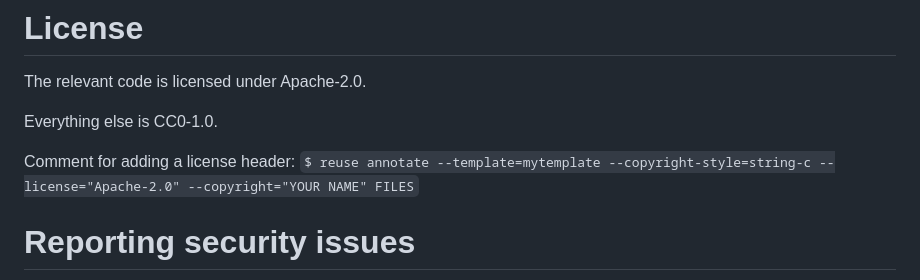
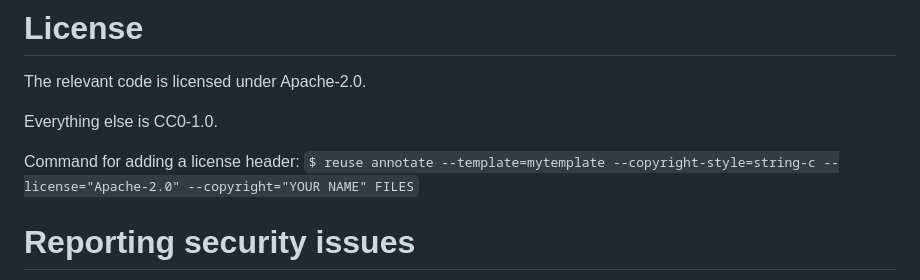
Before and after one commit to Desour/dslib, a Markdown page: README.md, the part around the change. Drawn GitHub-style.

Commit message:
Fix typo

```diff
--- a/README.md
+++ b/README.md
@@ -108,7 +108,7 @@ The relevant code is licensed under Apache-2.0.
 
 Everything else is CC0-1.0.
 
-Comment for adding a license header:
+Command for adding a license header:
 `$ reuse annotate --template=mytemplate --copyright-style=string-c --license="Apache-2.0" --copyright="YOUR NAME" FILES`
 
 
```
